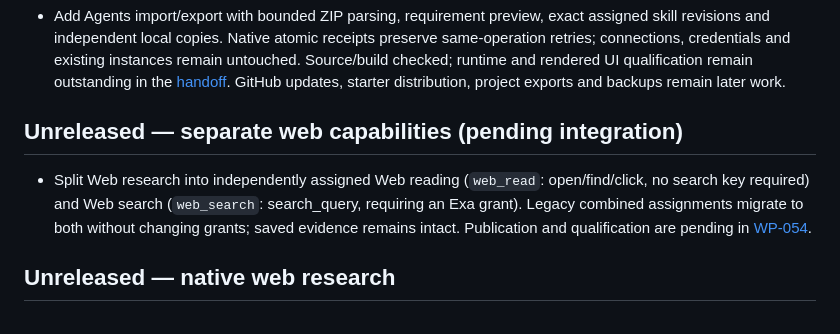
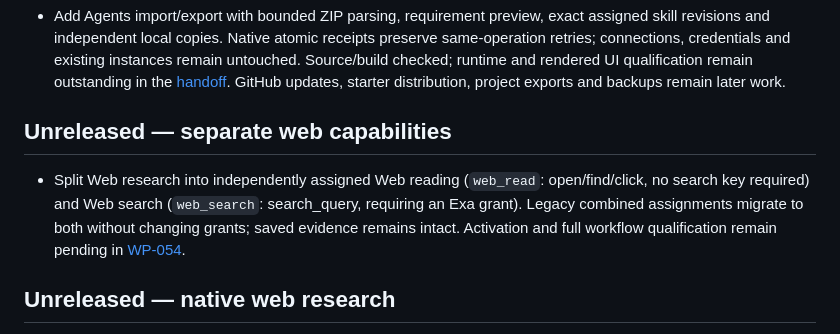
Before and after one commit to dispatchlabs-ai/dispatch, a Markdown page: packages/web/CHANGELOG.md, the part around the change. Drawn GitHub-style.

Commit message:
docs(web): reconcile reviewed capability split status

```diff
--- a/packages/web/CHANGELOG.md
+++ b/packages/web/CHANGELOG.md
@@ -62,9 +62,9 @@ Integrated source review and TypeScript/application/Apple Silicon Nix checks pas
 
 - Add Agents import/export with bounded ZIP parsing, requirement preview, exact assigned skill revisions and independent local copies. Native atomic receipts preserve same-operation retries; connections, credentials and existing instances remain untouched. Source/build checked; runtime and rendered UI qualification remain outstanding in the [handoff](docs/handoff.md#portable-definitions-and-project-data--october-8-2026). GitHub updates, starter distribution, project exports and backups remain later work.
 
-## Unreleased — separate web capabilities (pending integration)
+## Unreleased — separate web capabilities
 
-- Split Web research into independently assigned Web reading (`web_read`: open/find/click, no search key required) and Web search (`web_search`: search_query, requiring an Exa grant). Legacy combined assignments migrate to both without changing grants; saved evidence remains intact. Publication and qualification are pending in [WP-054](docs/handoff.md#capability-split--october-9-2026).
+- Split Web research into independently assigned Web reading (`web_read`: open/find/click, no search key required) and Web search (`web_search`: search_query, requiring an Exa grant). Legacy combined assignments migrate to both without changing grants; saved evidence remains intact. Activation and full workflow qualification remain pending in [WP-054](docs/handoff.md#capability-split--october-9-2026).
 
 ## Unreleased — native web research
 
```
Also changed, not shown: 2 other files.
